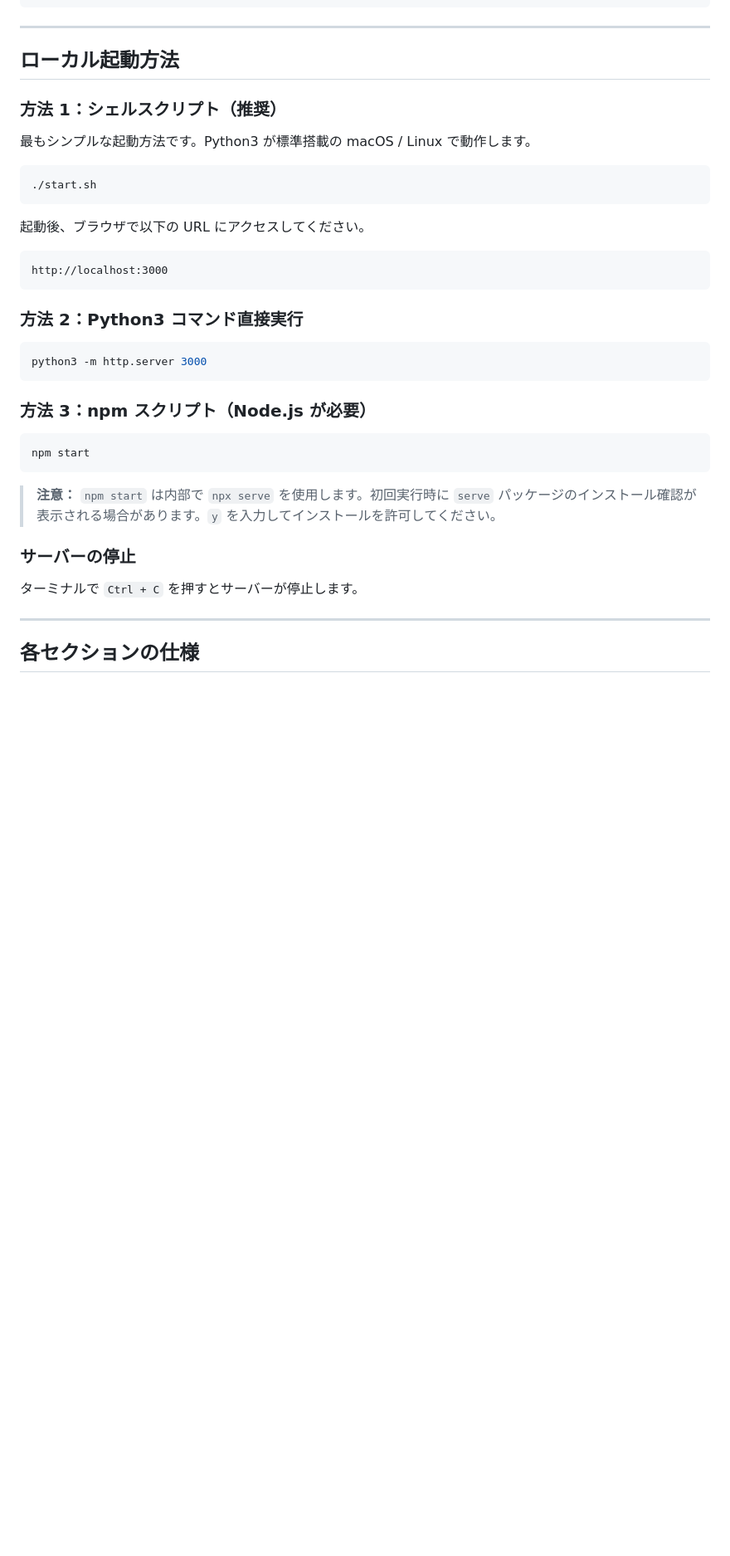
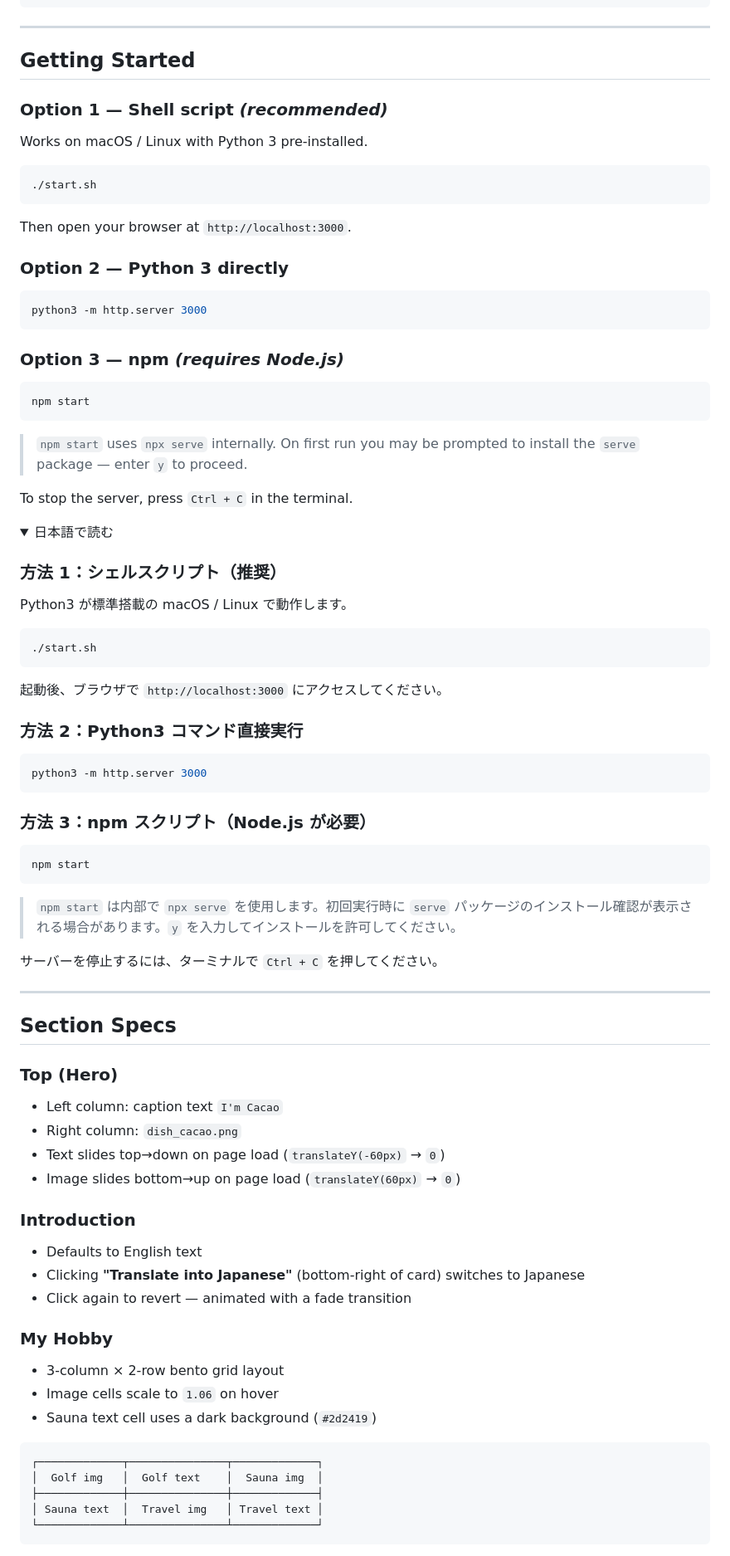
Before and after one commit to cacaobucks/cacaoweb, a Markdown page: README.md, the part around one of its changes. Shown at 83% size. GitHub-like rendering; folded sections open; blank space fills up the shorter version.

Commit message:
README.mdの内容を英語に翻訳し、ページ構成やディレクトリレイアウトのセクションを更新しました。また、ローカル起動方法や各セクションの仕様を明確にしました。

````diff
--- a/README.md
+++ b/README.md
@@ -53,20 +103,45 @@ _myweb_/
 ---
 
-## ローカル起動方法
+## Getting Started
 
-### 方法 1：シェルスクリプト（推奨）
+### Option 1 — Shell script *(recommended)*
 
-最もシンプルな起動方法です。Python3 が標準搭載の macOS / Linux で動作します。
+Works on macOS / Linux with Python 3 pre-installed.
 
 ```bash
 ./start.sh
 ```
 
-起動後、ブラウザで以下の URL にアクセスしてください。
+Then open your browser at `http://localhost:3000`.
 
+### Option 2 — Python 3 directly
+
+```bash
+python3 -m http.server 3000
 ```
-http://localhost:3000
+
+### Option 3 — npm *(requires Node.js)*
+
+```bash
+npm start
 ```
+
+> `npm start` uses `npx serve` internally. On first run you may be prompted to install the `serve` package — enter `y` to proceed.
+
+To stop the server, press `Ctrl + C` in the terminal.
+
+<details>
+<summary>日本語で読む</summary>
+
+### 方法 1：シェルスクリプト（推奨）
+
+Python3 が標準搭載の macOS / Linux で動作します。
+
+```bash
+./start.sh
+```
+
+起動後、ブラウザで `http://localhost:3000` にアクセスしてください。
 
 ### 方法 2：Python3 コマンド直接実行
 
@@ -80,12 +155,40 @@ python3 -m http.server 3000
 npm start
 ```
 
-> **注意：** `npm start` は内部で `npx serve` を使用します。初回実行時に `serve` パッケージのインストール確認が表示される場合があります。`y` を入力してインストールを許可してください。
+> `npm start` は内部で `npx serve` を使用します。初回実行時に `serve` パッケージのインストール確認が表示される場合があります。`y` を入力してインストールを許可してください。
 
-### サーバーの停止
+サーバーを停止するには、ターミナルで `Ctrl + C` を押してください。
 
-ターミナルで `Ctrl + C` を押すとサーバーが停止します。
+</details>
 
 ---
 
-## 各セクションの仕様
+## Section Specs
+
+### Top (Hero)
+
+- Left column: caption text `I'm Cacao`
+- Right column: `dish_cacao.png`
+- Text slides top→down on page load (`translateY(-60px)` → `0`)
+- Image slides bottom→up on page load (`translateY(60px)` → `0`)
+
+### Introduction
+
+- Defaults to English text
+- Clicking **"Translate into Japanese"** (bottom-right of card) switches to Japanese
+- Click again to revert — animated with a fade transition
+
+### My Hobby
+
+- 3-column × 2-row bento grid layout
+- Image cells scale to `1.06` on hover
+- Sauna text cell uses a dark background (`#2d2419`)
+
+```
+┌─────────────┬───────────────┬─────────────┐
+│  Golf img   │  Golf text    │  Sauna img  │
+├─────────────┼───────────────┼─────────────┤
+│ Sauna text  │  Travel img   │ Travel text │
+└─────────────┴───────────────┴─────────────┘
+```
+
````
Also changed, not shown: other parts of README.md (+138 -31 lines).
